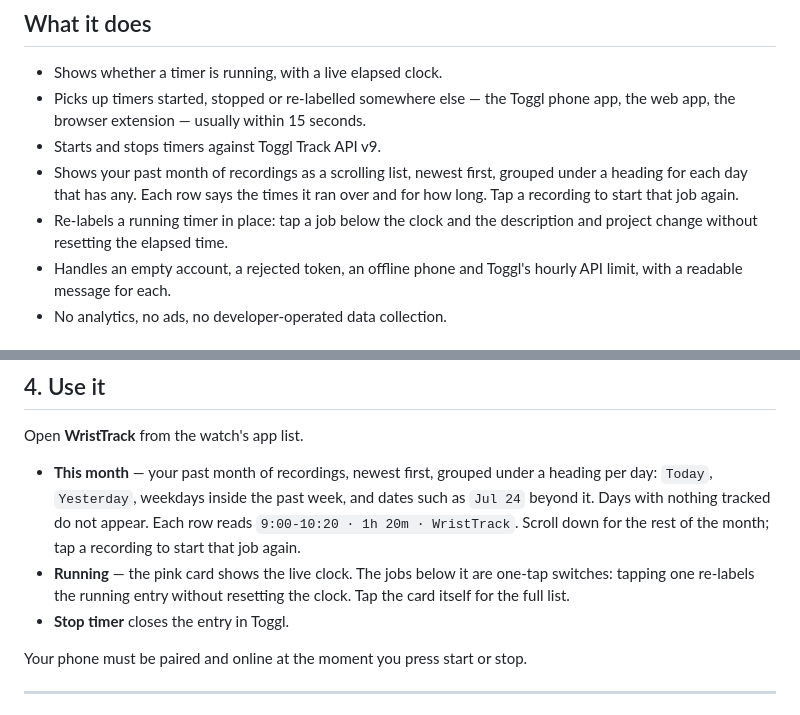
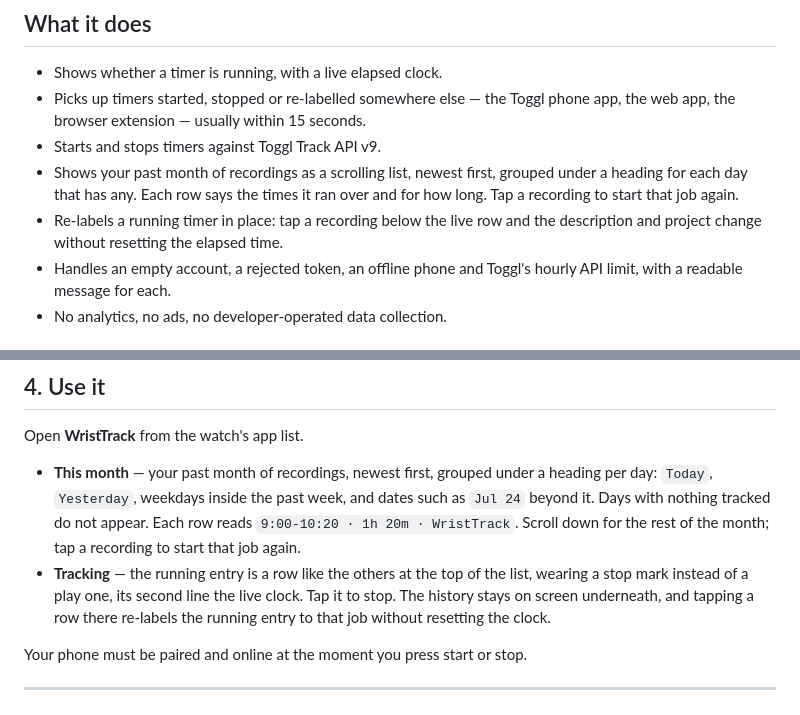
Before and after one commit to Tyler-Petrov/wrist-track, a Markdown page: README.md, 2 parts joined by grey strips. GitHub-like rendering.

```diff
--- a/README.md
+++ b/README.md
@@ -37,8 +37,8 @@ question. See [Staying in sync](#staying-in-sync) for why that matters.
 - Shows your past month of recordings as a scrolling list, newest first,
   grouped under a heading for each day that has any. Each row says the times
   it ran over and for how long. Tap a recording to start that job again.
-- Re-labels a running timer in place: tap a job below the clock and the
-  description and project change without resetting the elapsed time.
+- Re-labels a running timer in place: tap a recording below the live row and
+  the description and project change without resetting the elapsed time.
 - Handles an empty account, a rejected token, an offline phone and Toggl's
   hourly API limit, with a readable message for each.
 - No analytics, no ads, no developer-operated data collection.
@@ -213,10 +213,11 @@ Open **WristTrack** from the watch's app list.
   dates such as `Jul 24` beyond it. Days with nothing tracked do not appear.
   Each row reads `9:00-10:20 · 1h 20m · WristTrack`. Scroll down for the rest
   of the month; tap a recording to start that job again.
-- **Running** — the pink card shows the live clock. The jobs below it are
-  one-tap switches: tapping one re-labels the running entry without resetting
-  the clock. Tap the card itself for the full list.
-- **Stop timer** closes the entry in Toggl.
+- **Tracking** — the running entry is a row like the others at the top of the
+  list, wearing a stop mark instead of a play one, its second line the live
+  clock. Tap it to stop. The history stays on screen underneath, and tapping a
+  row there re-labels the running entry to that job without resetting the
+  clock.
 
 Your phone must be paired and online at the moment you press start or stop.
 
```
Also changed, not shown: docs/screens/README.md (+2 -3 lines), assets/bip-max.w432-s/stop.png (added), docs/screens/01b-restored.png, docs/screens/06-running.png, docs/screens/06b-edit-running.png (deleted), docs/screens/07-stopping.png, docs/screens/07b-running-stale.png, 6 other files.
